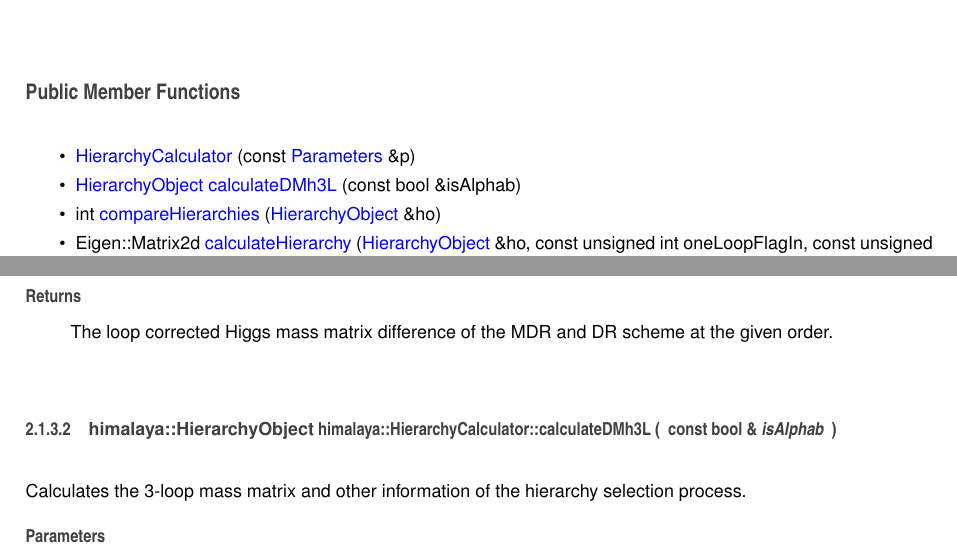
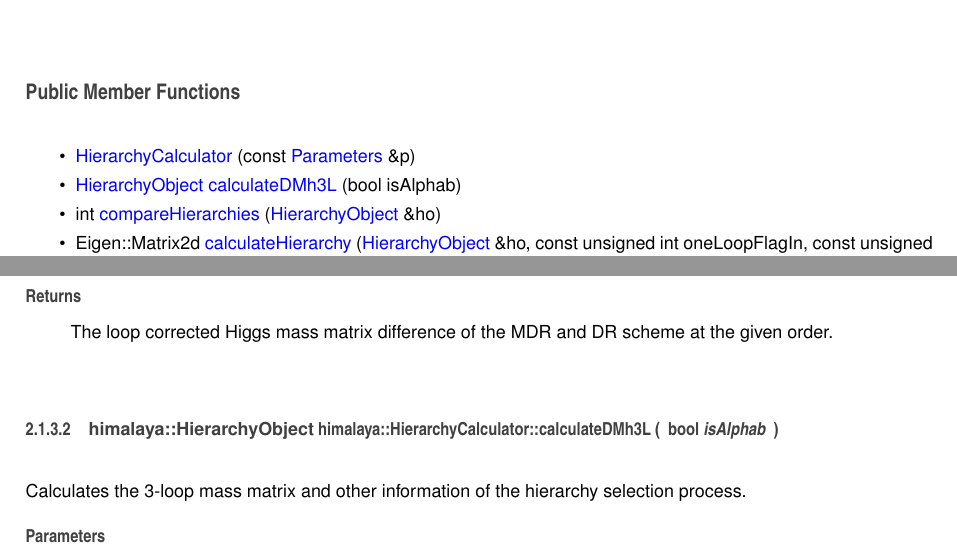
Before and after one commit to Himalaya-Library/Himalaya, a LaTeX book (doc/latex/refman.tex, which reads doc/latex/classhimalaya_1_1HierarchyCalculator.tex): two parts of pages 7 and 8 of 20, joined at a grey line, cut so that both start at the same text. Compiled offline with pdfLaTeX.

Commit message:
Changed const bool& -> bool

```diff
--- a/doc/latex/classhimalaya_1_1HierarchyCalculator.tex
+++ b/doc/latex/classhimalaya_1_1HierarchyCalculator.tex
@@ -9,7 +9,7 @@
 \item
 \hyperlink{classhimalaya_1_1HierarchyCalculator_a8d1d3911a84f05c234e0f66bd80d77e4}{Hierarchy\+Calculator} (const \hyperlink{structhimalaya_1_1Parameters}{Parameters} \&p)
 \item
-\hyperlink{classhimalaya_1_1HierarchyObject}{Hierarchy\+Object} \hyperlink{classhimalaya_1_1HierarchyCalculator_a801db0c9292cac209043c71fa0351256}{calculate\+D\+Mh3L} (const bool \&is\+Alphab)
+\hyperlink{classhimalaya_1_1HierarchyObject}{Hierarchy\+Object} \hyperlink{classhimalaya_1_1HierarchyCalculator_a7e64bcd7dc47bde2b837ee2b2d219a84}{calculate\+D\+Mh3L} (bool is\+Alphab)
 \item
 int \hyperlink{classhimalaya_1_1HierarchyCalculator_a6ae7d2bf7742c1a961a79bab4c860378}{compare\+Hierarchies} (\hyperlink{classhimalaya_1_1HierarchyObject}{Hierarchy\+Object} \&ho)
 \item
@@ -73,11 +73,11 @@ The loop corrected Higgs mass matrix difference of the M\+DR and DR scheme at th
 \end{DoxyReturn}
 \index{himalaya\+::\+Hierarchy\+Calculator@{himalaya\+::\+Hierarchy\+Calculator}!calculate\+D\+Mh3L@{calculate\+D\+Mh3L}}
 \index{calculate\+D\+Mh3L@{calculate\+D\+Mh3L}!himalaya\+::\+Hierarchy\+Calculator@{himalaya\+::\+Hierarchy\+Calculator}}
-\subsubsection[{\texorpdfstring{calculate\+D\+Mh3\+L(const bool \&is\+Alphab)}{calculateDMh3L(const bool &isAlphab)}}]{\setlength{\rightskip}{0pt plus 5cm}{\bf himalaya\+::\+Hierarchy\+Object} himalaya\+::\+Hierarchy\+Calculator\+::calculate\+D\+Mh3L (
+\subsubsection[{\texorpdfstring{calculate\+D\+Mh3\+L(bool is\+Alphab)}{calculateDMh3L(bool isAlphab)}}]{\setlength{\rightskip}{0pt plus 5cm}{\bf himalaya\+::\+Hierarchy\+Object} himalaya\+::\+Hierarchy\+Calculator\+::calculate\+D\+Mh3L (
 \begin{DoxyParamCaption}
-\item[{const bool \&}]{is\+Alphab}
+\item[{bool}]{is\+Alphab}
 \end{DoxyParamCaption}
-)}\hypertarget{classhimalaya_1_1HierarchyCalculator_a801db0c9292cac209043c71fa0351256}{}\label{classhimalaya_1_1HierarchyCalculator_a801db0c9292cac209043c71fa0351256}
+)}\hypertarget{classhimalaya_1_1HierarchyCalculator_a7e64bcd7dc47bde2b837ee2b2d219a84}{}\label{classhimalaya_1_1HierarchyCalculator_a7e64bcd7dc47bde2b837ee2b2d219a84}
 Calculates the 3-\/loop mass matrix and other information of the hierarchy selection process.
 \begin{DoxyParams}{Parameters}
 {\em is\+Alphab} & a bool which determines if the returned object is proportinal to alpha\+\_\+b. \\
```
Also changed, not shown: doc/latex/classhimalaya_1_1HierarchyObject.tex (+1 -1 lines), 11 other files.
